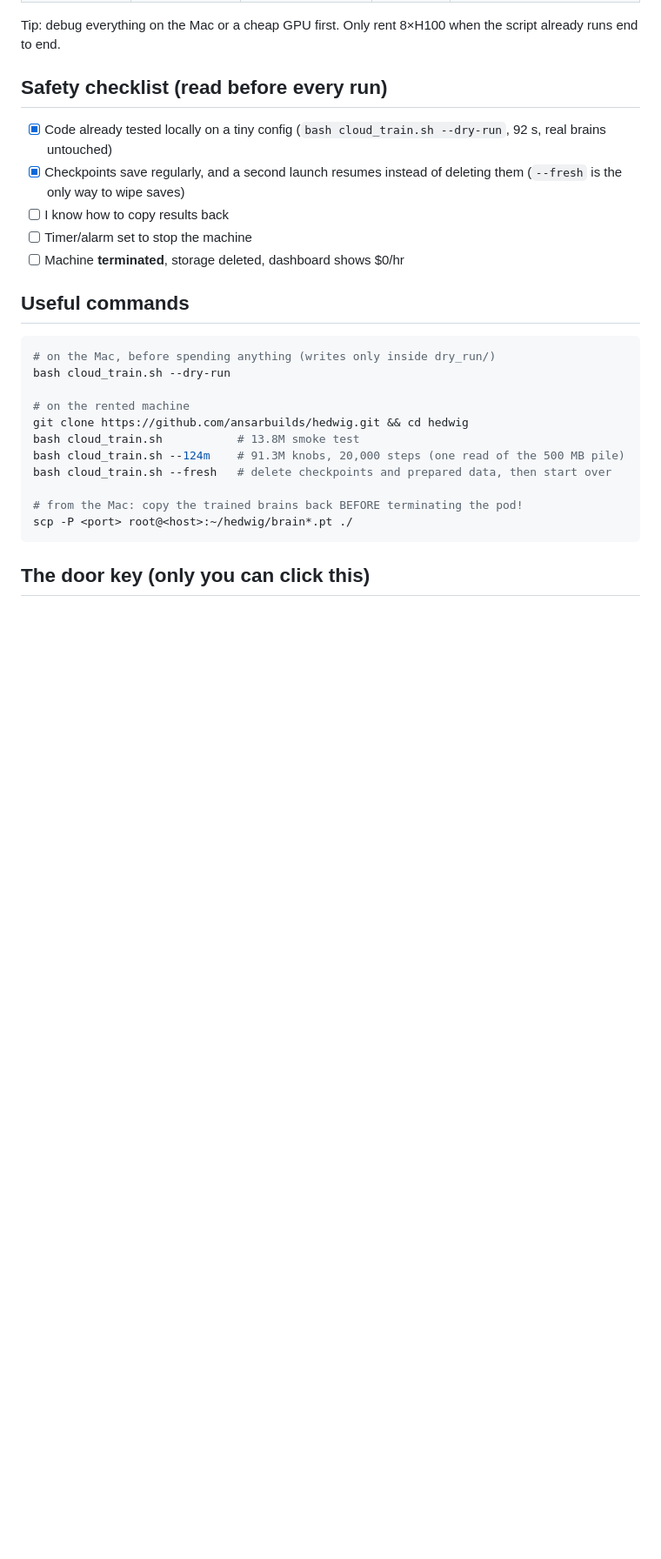
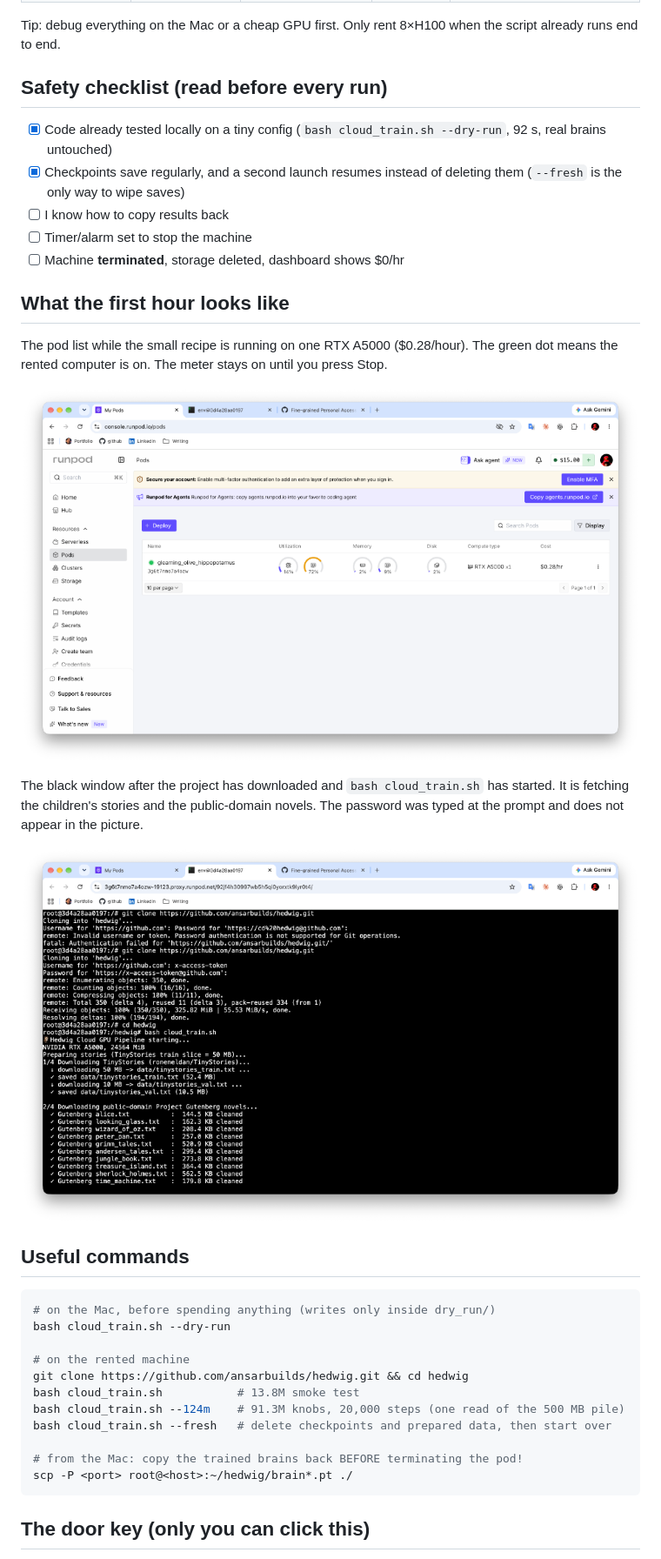
Before and after one commit to ansarbuilds/hedwig, a Markdown page: docs/CLOUD_GPU_100.md, the part around the change. Shown at 87% size. GitHub-like rendering; pictures changed too: docs/images/runpod-first-train.png (added), docs/images/runpod-pod-running.png (added); blank space fills up the shorter version.

Commit message:
Add the first RunPod screenshots to the cloud guide.
They show the rented A5000 while the small recipe is running, so the setup is visible when the project is shared.

Co-authored-by: Cursor <cursoragent@cursor.com>

````diff
--- a/docs/CLOUD_GPU_100.md
+++ b/docs/CLOUD_GPU_100.md
@@ -37,6 +37,16 @@ Tip: debug everything on the Mac or a cheap GPU first. Only rent 8×H100 when th
 - [ ] Timer/alarm set to stop the machine
 - [ ] Machine **terminated**, storage deleted, dashboard shows $0/hr
 
+## What the first hour looks like
+
+The pod list while the small recipe is running on one RTX A5000 ($0.28/hour). The green dot means the rented computer is on. The meter stays on until you press Stop.
+
+![RunPod pod running](images/runpod-pod-running.png)
+
+The black window after the project has downloaded and `bash cloud_train.sh` has started. It is fetching the children's stories and the public-domain novels. The password was typed at the prompt and does not appear in the picture.
+
+![First cloud training log](images/runpod-first-train.png)
+
 ## Useful commands
 ```bash
 # on the Mac, before spending anything (writes only inside dry_run/)
````
